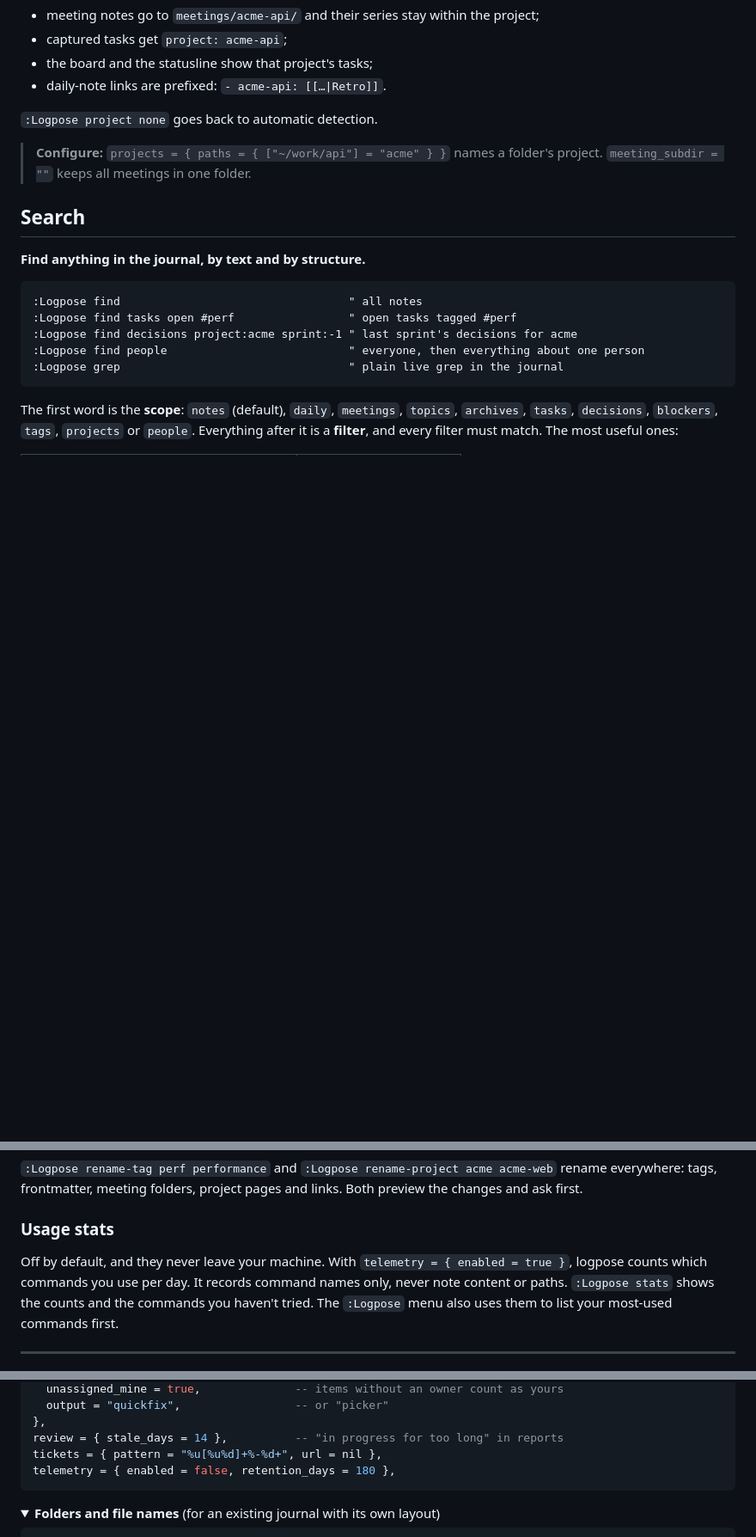
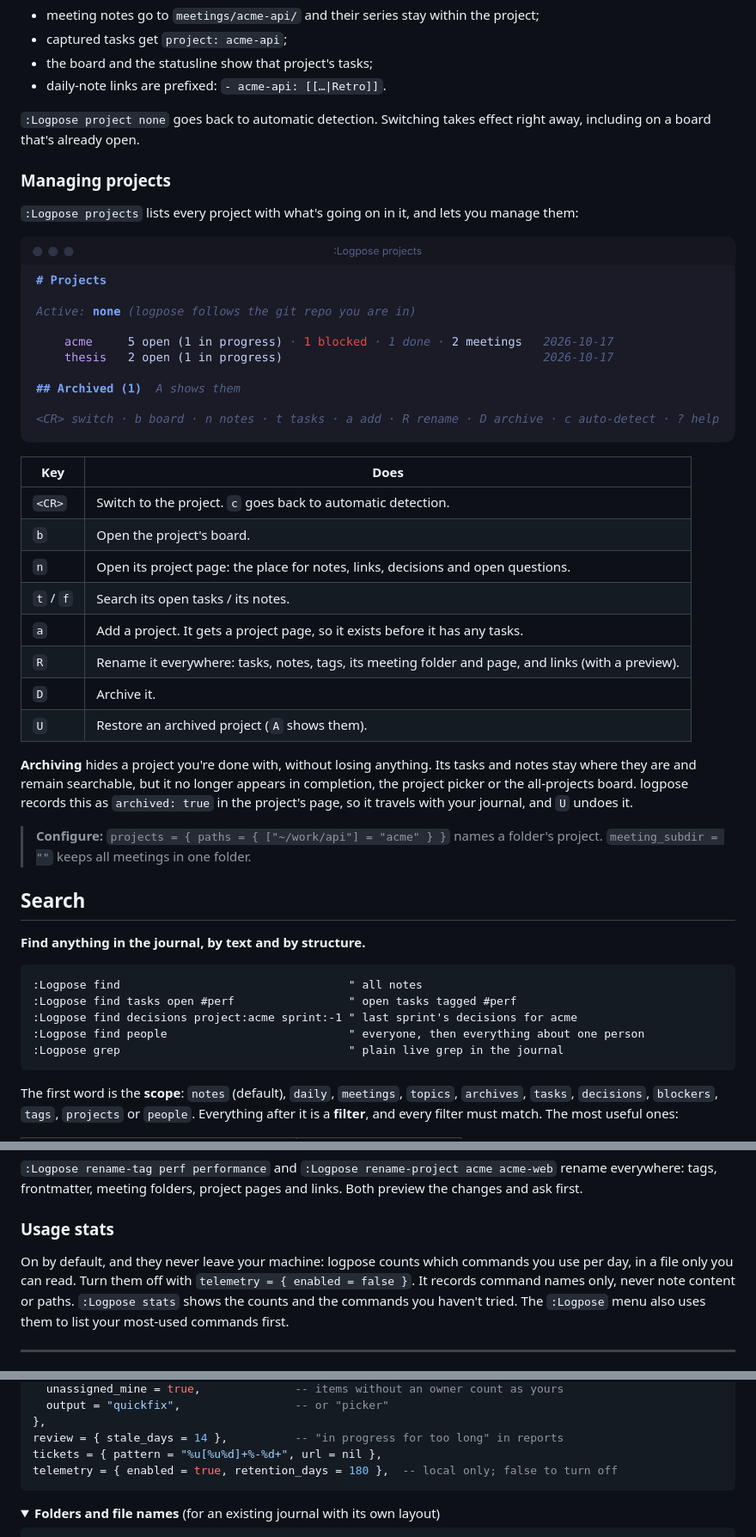
Before and after one commit to edieguez/logpose, a Markdown page: README.md, 3 parts joined by grey strips. Shown at 86% size. Drawn GitHub-style; pictures changed too: docs/images/projects.png (added); folded sections open; blank space fills up the shorter version.

Commit message:
docs: document the project manager and opt-out usage stats

````diff
--- a/README.md
+++ b/README.md
@@ -279,7 +279,30 @@ With a project active:
 - the board and the statusline show that project's tasks;
 - daily-note links are prefixed: `- acme-api: [[…|Retro]]`.
 
-`:Logpose project none` goes back to automatic detection.
+`:Logpose project none` goes back to automatic detection. Switching takes effect right away,
+including on a board that's already open.
+
+### Managing projects
+
+`:Logpose projects` lists every project with what's going on in it, and lets you manage them:
+
+![The projects screen: each project with its open, in-progress and blocked tasks, meetings and last change](docs/images/projects.png)
+
+| Key | Does |
+|---|---|
+| `<CR>` | Switch to the project. `c` goes back to automatic detection. |
+| `b` | Open the project's board. |
+| `n` | Open its project page: the place for notes, links, decisions and open questions. |
+| `t` / `f` | Search its open tasks / its notes. |
+| `a` | Add a project. It gets a project page, so it exists before it has any tasks. |
+| `R` | Rename it everywhere: tasks, notes, tags, its meeting folder and page, and links (with a preview). |
+| `D` | Archive it. |
+| `U` | Restore an archived project (`A` shows them). |
+
+**Archiving** hides a project you're done with, without losing anything. Its tasks and notes
+stay where they are and remain searchable, but it no longer appears in completion, the project
+picker or the all-projects board. logpose records this as `archived: true` in the project's page,
+so it travels with your journal, and `U` undoes it.
 
 > **Configure:** `projects = { paths = { ["~/work/api"] = "acme" } }` names a folder's project.
 > `meeting_subdir = ""` keeps all meetings in one folder.
@@ -435,8 +458,8 @@ changes and ask first.
 
 ### Usage stats
 
-Off by default, and they never leave your machine. With `telemetry = { enabled = true }`,
-logpose counts which commands you use per day. It records command names only, never note
+On by default, and they never leave your machine: logpose counts which commands you use per
+day, in a file only you can read. Turn them off with `telemetry = { enabled = false }`. It records command names only, never note
 content or paths. `:Logpose stats` shows the counts and the commands you haven't tried. The
 `:Logpose` menu also uses them to list your most-used commands first.
 
@@ -662,7 +687,7 @@ actions = {
 },
 review = { stale_days = 14 },          -- "in progress for too long" in reports
 tickets = { pattern = "%u[%u%d]+%-%d+", url = nil },
-telemetry = { enabled = false, retention_days = 180 },
+telemetry = { enabled = true, retention_days = 180 },  -- local only; false to turn off
 ```
 
 </details>
````
Also changed, not shown: other parts of README.md (+2 -0 lines), docs/SPEC.md (+20 -5 lines), 4 other files.
